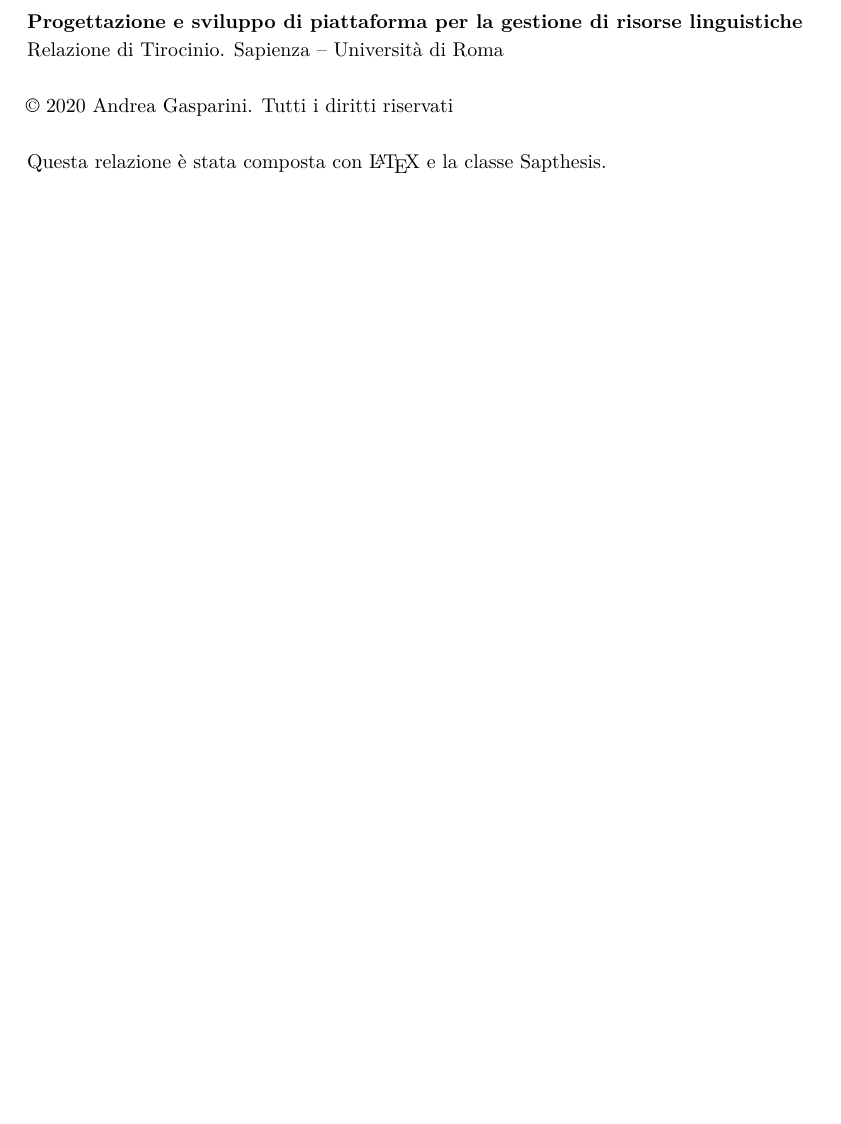
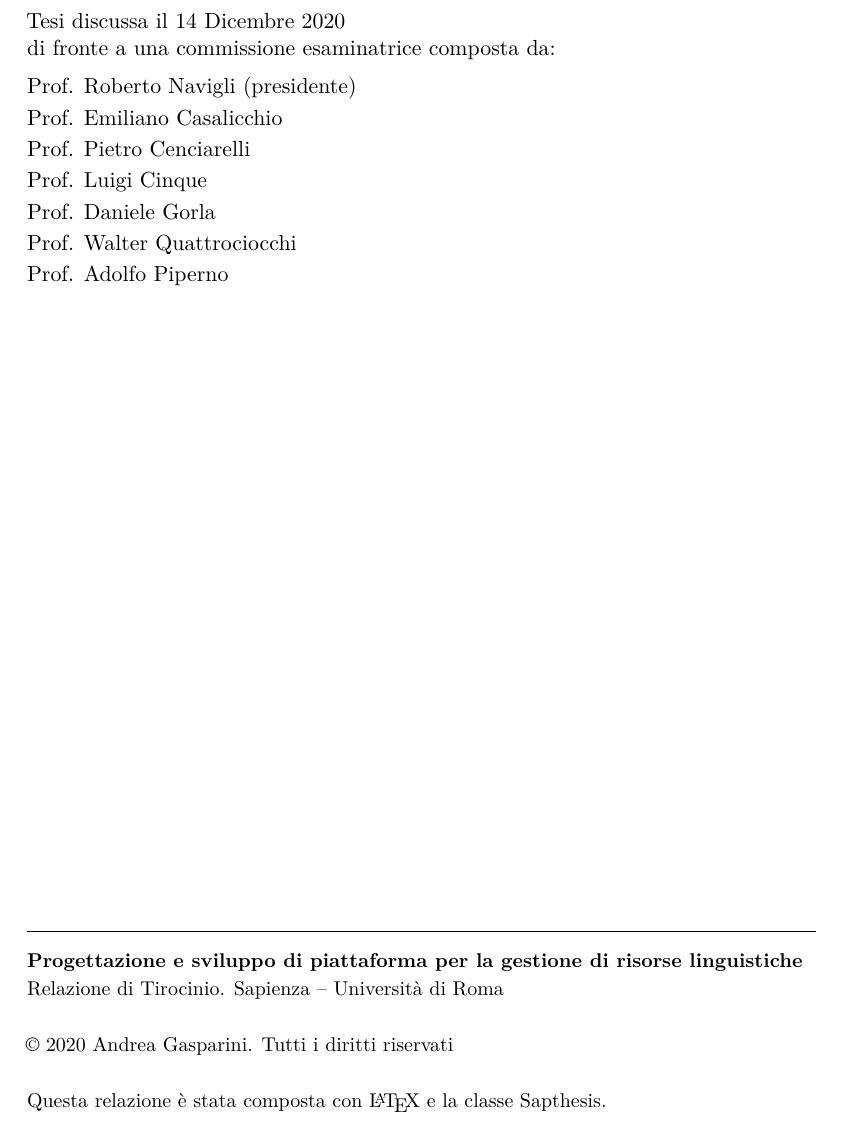
Before and after one commit to andrea-gasparini/bachelor-degree-thesis, a LaTeX thesis (relazione.tex): part of page 2 of 38, cut at the place of the change, the shorter picture padded with empty space. Compiled offline with pdfLaTeX.

Commit message:
Aggiunte examinfo e final pdf

```diff
--- a/relazione.tex
+++ b/relazione.tex
@@ -2,7 +2,7 @@
 % !TeX program = pdflatex
 % !TeX spellcheck = it_IT
 
-\documentclass[Lau, binding=0.6cm, italian, noexaminfo]{sapthesis}
+\documentclass[Lau, binding=0.6cm, italian]{sapthesis}
 
 \graphicspath{assets/}
 
@@ -62,6 +62,14 @@
 \copyyear{2020}
 \advisor{Prof. Roberto Navigli}
 \authoremail{gasparini.1813486@studenti.uniroma1.it}
+\examdate{14 Dicembre 2020}
+\examiner{Prof. Roberto Navigli}
+\examiner{Prof. Emiliano Casalicchio}
+\examiner{Prof. Pietro Cenciarelli}
+\examiner{Prof. Luigi Cinque}
+\examiner{Prof. Daniele Gorla}
+\examiner{Prof. Walter Quattrociocchi}
+\examiner{Prof. Adolfo Piperno}
 \versiondate{\today}
 
 \begin{document}
```
Also changed, not shown: README.md, relazione.pdf (added).
